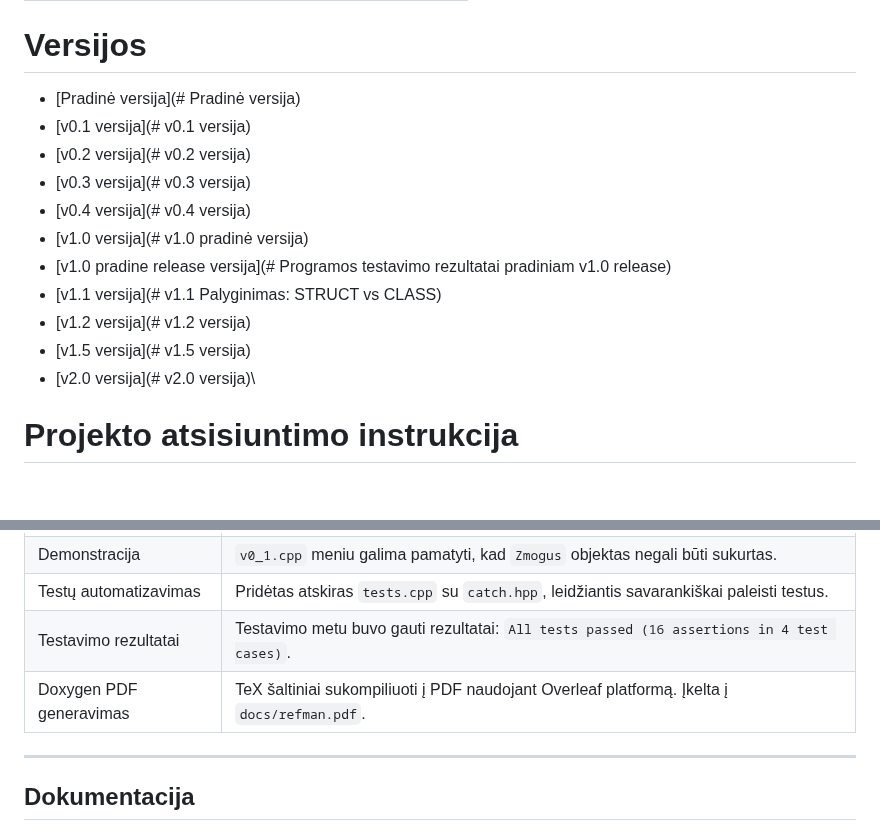
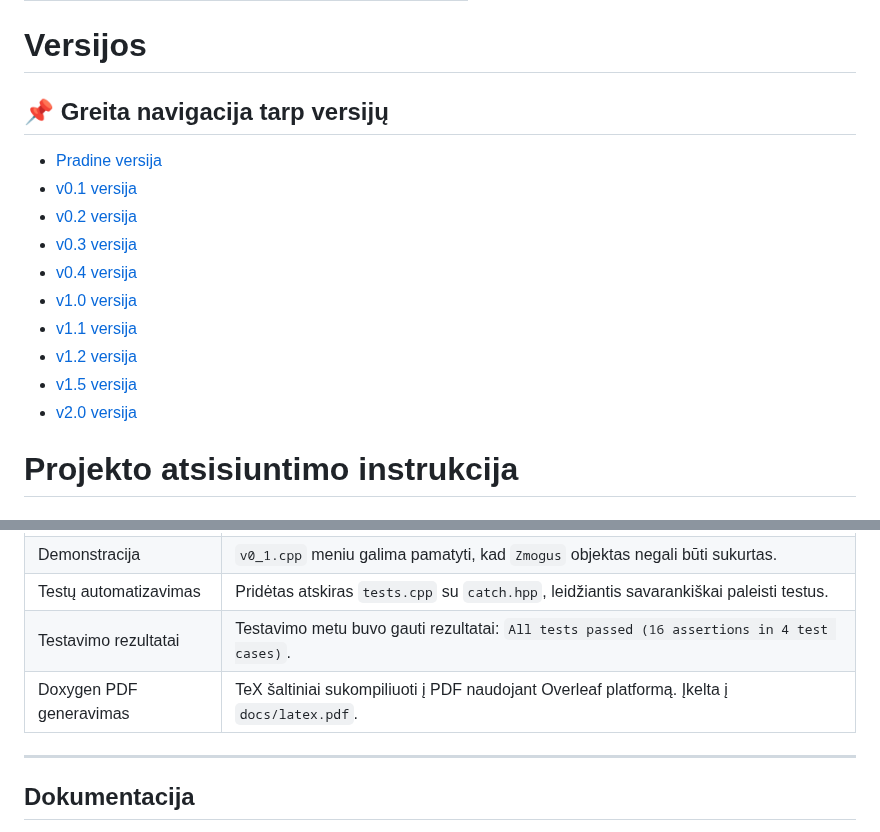
Before and after one commit to Nerius123/OOP_v2, a Markdown page: README.md, 2 parts joined by grey strips. Drawn GitHub-style.

```diff
--- a/README.md
+++ b/README.md
@@ -8,17 +8,19 @@
 
 # Versijos
 
-- [Pradinė versija](# Pradinė versija)
-- [v0.1 versija](# v0.1 versija)
-- [v0.2 versija](# v0.2 versija)
-- [v0.3 versija](# v0.3 versija)
-- [v0.4 versija](# v0.4 versija)
-- [v1.0 versija](# v1.0 pradinė versija)
-- [v1.0 pradine release versija](# Programos testavimo rezultatai pradiniam v1.0 release)
-- [v1.1 versija](# v1.1 Palyginimas: STRUCT vs CLASS)
-- [v1.2 versija](# v1.2 versija)
-- [v1.5 versija](# v1.5 versija)
-- [v2.0 versija](# v2.0 versija)\
+## 📌 Greita navigacija tarp versijų
+
+- [Pradine versija](#pradine-versija)
+- [v0.1 versija](#v01-versija)
+- [v0.2 versija](#v02-versija)
+- [v0.3 versija](#v03-versija)
+- [v0.4 versija](#v04-versija)
+- [v1.0 versija](#v10-pradine-versija)
+- [v1.1 versija](#v11-palyginimas-struct-vs-class)
+- [v1.2 versija](#v12-versija)
+- [v1.5 versija](#v15-versija)
+- [v2.0 versija](#v20-versija)
+
 
 # Projekto atsisiuntimo instrukcija
 
@@ -280,7 +282,7 @@ Yra matoma aiški klaida: `cannot declare variable 'z' to be of abstract type 'Z
 | Demonstracija      | `v0_1.cpp` meniu galima pamatyti, kad `Zmogus` objektas negali būti sukurtas.                                                  |
 | Testų automatizavimas | Pridėtas atskiras `tests.cpp` su `catch.hpp`, leidžiantis savarankiškai paleisti testus.                                    |
 | Testavimo rezultatai | Testavimo metu buvo gauti rezultatai: `All tests passed (16 assertions in 4 test cases)`.                                    |
-| Doxygen PDF generavimas | TeX šaltiniai sukompiliuoti į PDF naudojant Overleaf platformą. Įkelta į `docs/refman.pdf`.                               |
+| Doxygen PDF generavimas | TeX šaltiniai sukompiliuoti į PDF naudojant Overleaf platformą. Įkelta į `docs/latex.pdf`.                                |
 
 ---
 
```
Also changed, not shown: other parts of README.md (+2 -1 lines).
